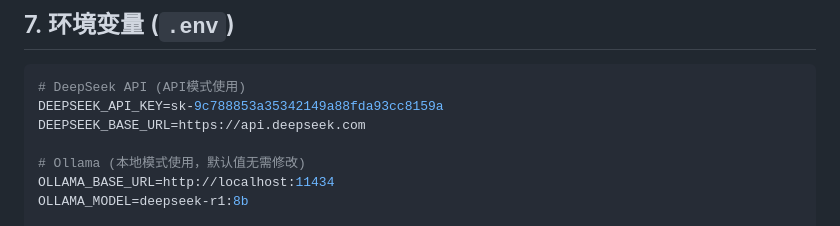
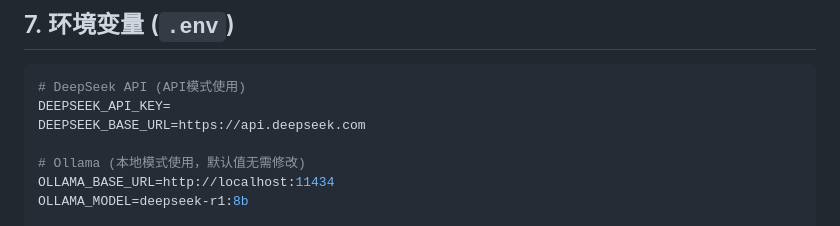
Before and after one commit to EiletXie/video-summary, a Markdown page: PRODUCT_DOC.md, the part around the change. Drawn GitHub-style.

Commit message:
remove key infos

````diff
--- a/PRODUCT_DOC.md
+++ b/PRODUCT_DOC.md
@@ -347,7 +347,7 @@ sse-starlette==2.0+
 
 ```env
 # DeepSeek API (API模式使用)
-DEEPSEEK_API_KEY=sk-9c788853a35342149a88fda93cc8159a
+DEEPSEEK_API_KEY=
 DEEPSEEK_BASE_URL=https://api.deepseek.com
 
 # Ollama (本地模式使用，默认值无需修改)
````
